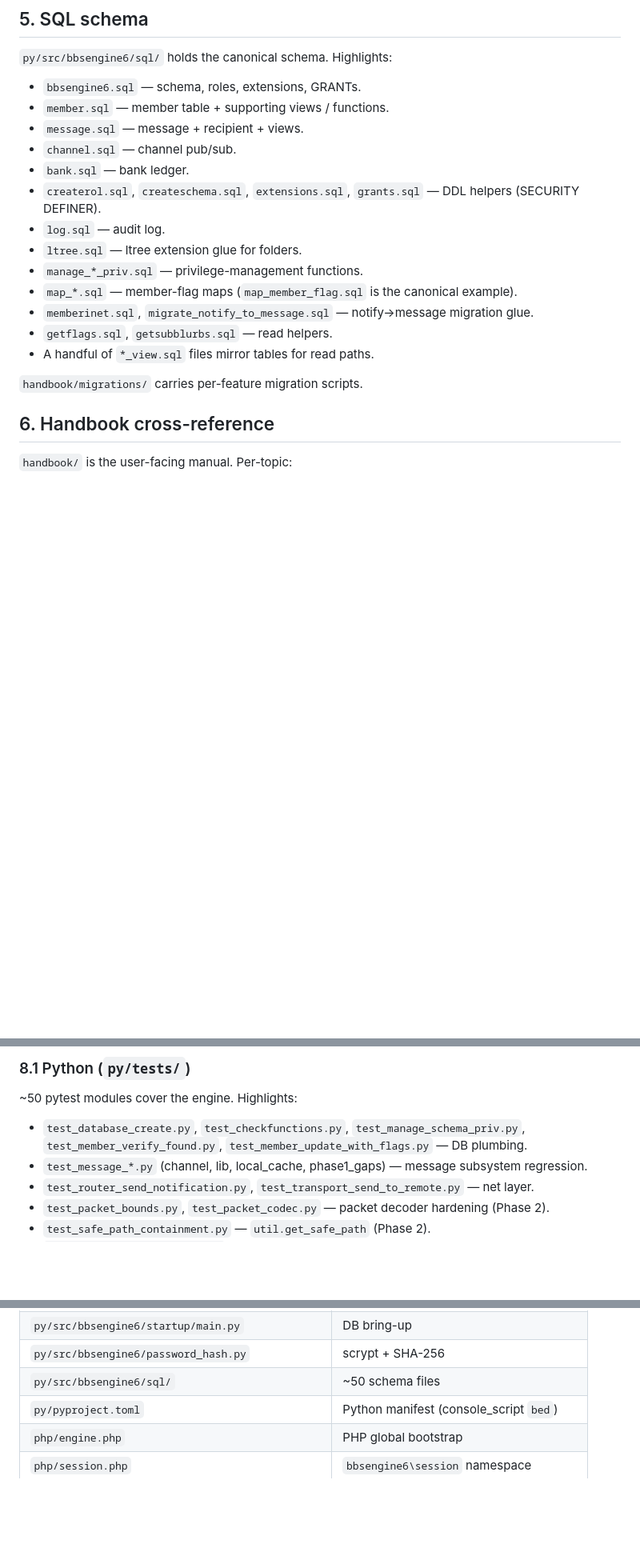
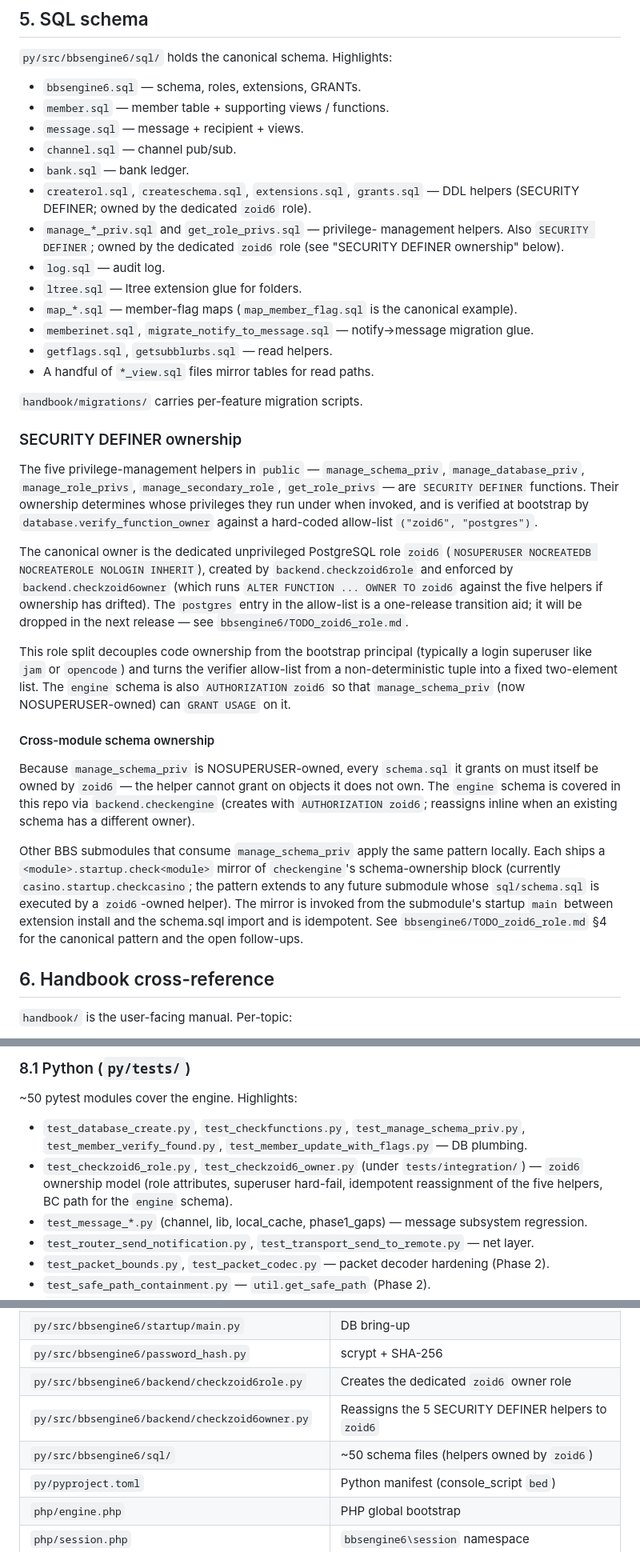
Before and after one commit to jonez734/bbsengine6, a Markdown page: SPEC.md, 3 parts joined by grey strips. Shown at 80% size. GitHub-like rendering; blank space fills up the shorter version.

```diff
--- a/SPEC.md
+++ b/SPEC.md
@@ -226,10 +226,13 @@ Templates: `actions`, `blurb-block`, `breadcrumbs`,
 - `channel.sql` — channel pub/sub.
 - `bank.sql` — bank ledger.
 - `createrol.sql`, `createschema.sql`, `extensions.sql`,
-  `grants.sql` — DDL helpers (SECURITY DEFINER).
+  `grants.sql` — DDL helpers (SECURITY DEFINER; owned by the
+  dedicated `zoid6` role).
+- `manage_*_priv.sql` and `get_role_privs.sql` — privilege-
+  management helpers. Also `SECURITY DEFINER`; owned by the
+  dedicated `zoid6` role (see "SECURITY DEFINER ownership" below).
 - `log.sql` — audit log.
 - `ltree.sql` — ltree extension glue for folders.
-- `manage_*_priv.sql` — privilege-management functions.
 - `map_*.sql` — member-flag maps (`map_member_flag.sql` is the
   canonical example).
 - `memberinet.sql`, `migrate_notify_to_message.sql` —
@@ -238,6 +241,51 @@ Templates: `actions`, `blurb-block`, `breadcrumbs`,
 - A handful of `*_view.sql` files mirror tables for read paths.
 
 `handbook/migrations/` carries per-feature migration scripts.
+
+### SECURITY DEFINER ownership
+
+The five privilege-management helpers in `public` —
+`manage_schema_priv`, `manage_database_priv`, `manage_role_privs`,
+`manage_secondary_role`, `get_role_privs` — are `SECURITY DEFINER`
+functions. Their ownership determines whose privileges they run
+under when invoked, and is verified at bootstrap by
+`database.verify_function_owner` against a hard-coded allow-list
+`("zoid6", "postgres")`.
+
+The canonical owner is the dedicated unprivileged PostgreSQL role
+`zoid6` (`NOSUPERUSER NOCREATEDB NOCREATEROLE NOLOGIN INHERIT`),
+created by `backend.checkzoid6role` and enforced by
+`backend.checkzoid6owner` (which runs `ALTER FUNCTION ... OWNER
+TO zoid6` against the five helpers if ownership has drifted). The
+`postgres` entry in the allow-list is a one-release transition aid;
+it will be dropped in the next release — see
+`bbsengine6/TODO_zoid6_role.md`.
+
+This role split decouples code ownership from the bootstrap
+principal (typically a login superuser like `jam` or `opencode`)
+and turns the verifier allow-list from a non-deterministic tuple
+into a fixed two-element list. The `engine` schema is also
+`AUTHORIZATION zoid6` so that `manage_schema_priv` (now
+NOSUPERUSER-owned) can `GRANT USAGE` on it.
+
+#### Cross-module schema ownership
+
+Because `manage_schema_priv` is NOSUPERUSER-owned, every
+`schema.sql` it grants on must itself be owned by `zoid6` — the
+helper cannot grant on objects it does not own. The `engine`
+schema is covered in this repo via `backend.checkengine` (creates
+with `AUTHORIZATION zoid6`; reassigns inline when an existing
+schema has a different owner).
+
+Other BBS submodules that consume `manage_schema_priv` apply
+the same pattern locally. Each ships a `<module>.startup.check<module>`
+mirror of `checkengine`'s schema-ownership block (currently
+`casino.startup.checkcasino`; the pattern extends to any future
+submodule whose `sql/schema.sql` is executed by a `zoid6`-owned
+helper). The mirror is invoked from the submodule's startup
+`main` between extension install and the schema.sql import and
+is idempotent. See `bbsengine6/TODO_zoid6_role.md` §4 for the
+canonical pattern and the open follow-ups.
 
 ## 6. Handbook cross-reference
 
@@ -328,6 +376,10 @@ In addition to the Phase 0-5 audit, the recent work includes:
 - `test_database_create.py`, `test_checkfunctions.py`,
   `test_manage_schema_priv.py`, `test_member_verify_found.py`,
   `test_member_update_with_flags.py` — DB plumbing.
+- `test_checkzoid6_role.py`, `test_checkzoid6_owner.py` (under
+  `tests/integration/`) — `zoid6` ownership model (role
+  attributes, superuser hard-fail, idempotent reassignment of
+  the five helpers, BC path for the `engine` schema).
 - `test_message_*.py` (channel, lib, local_cache, phase1_gaps) —
   message subsystem regression.
 - `test_router_send_notification.py`,
@@ -400,7 +452,9 @@ Phase 3 regression tests (created 2026-08-02):
 | `py/src/bbsengine6/session/lib.py`        | Generic SessionManager                |
 | `py/src/bbsengine6/startup/main.py`       | DB bring-up                           |
 | `py/src/bbsengine6/password_hash.py`      | scrypt + SHA-256                      |
-| `py/src/bbsengine6/sql/`                  | ~50 schema files                      |
+| `py/src/bbsengine6/backend/checkzoid6role.py` | Creates the dedicated `zoid6` owner role |
+| `py/src/bbsengine6/backend/checkzoid6owner.py` | Reassigns the 5 SECURITY DEFINER helpers to `zoid6` |
+| `py/src/bbsengine6/sql/`                  | ~50 schema files (helpers owned by `zoid6`) |
 | `py/pyproject.toml`                        | Python manifest (console_script `bed`) |
 | `php/engine.php`                           | PHP global bootstrap                  |
 | `php/session.php`                          | `bbsengine6\session` namespace        |
```
Also changed, not shown: other parts of SPEC.md (+1 -1 lines), CHANGELOG.md (+60 -0 lines), TODO_zoid6_role.md (added, +135 -0 lines).
